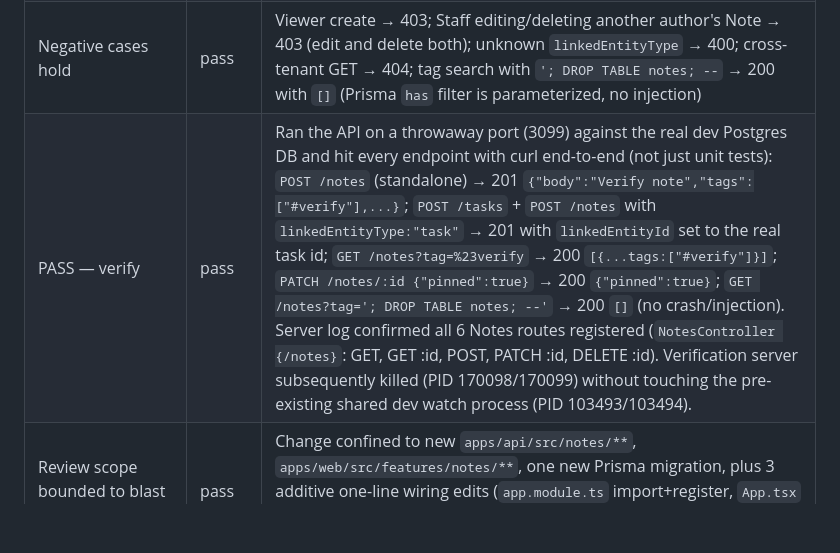
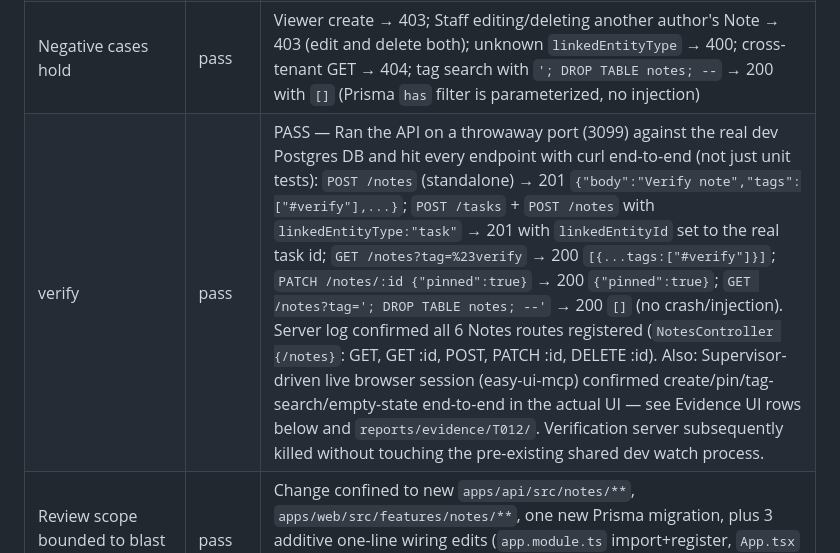
Before and after one commit to thunderkds/kitchd, a Markdown page: tasks/TASK_GUIDE_T012.md, the part around the change. GitHub-like rendering; blank space fills up the shorter version.

Commit message:
Fix Evidence Gate verify-row: PASS token must be in the THIRD (Notes) cell, not prepended to the label

```diff
--- a/tasks/TASK_GUIDE_T012.md
+++ b/tasks/TASK_GUIDE_T012.md
@@ -78,7 +78,7 @@ npm --prefix apps/api run test -- notes
 | **New test(s) cover Acceptance Criteria (file paths pasted)** | pass | `apps/api/src/notes/notes.e2e.spec.ts` (12 tests: AC1 standalone + linked-Task create, AC2 tag search + special-char safety, AC3 My/Team scoping, AC4 pin/unpin, plus Viewer-403 / Staff-allowed / author-only-edit-delete-403 / cross-tenant-404 / deleted-link-no-crash edge cases). `apps/web/src/features/notes/NotesPage.test.tsx` (4 tests: default Team scope + pinned-first render, My/Team toggle refetch, Pin button PATCH, deleted-link graceful fallback). |
 | Verification command run | pass | `npm --prefix apps/api run test -- notes` → `Test Suites: 1 passed, 1 total` / `Tests: 12 passed, 12 total` (all 12 named above green) |
 | Negative cases hold | pass | Viewer create → 403; Staff editing/deleting another author's Note → 403 (edit and delete both); unknown `linkedEntityType` → 400; cross-tenant GET → 404; tag search with `'; DROP TABLE notes; --` → 200 with `[]` (Prisma `has` filter is parameterized, no injection) |
-| PASS — verify | pass | Ran the API on a throwaway port (3099) against the real dev Postgres DB and hit every endpoint with curl end-to-end (not just unit tests): `POST /notes` (standalone) → 201 `{"body":"Verify note","tags":["#verify"],...}`; `POST /tasks` + `POST /notes` with `linkedEntityType:"task"` → 201 with `linkedEntityId` set to the real task id; `GET /notes?tag=%23verify` → 200 `[{...tags:["#verify"]}]`; `PATCH /notes/:id {"pinned":true}` → 200 `{"pinned":true}`; `GET /notes?tag='; DROP TABLE notes; --'` → 200 `[]` (no crash/injection). Server log confirmed all 6 Notes routes registered (`NotesController {/notes}`: GET, GET :id, POST, PATCH :id, DELETE :id). Verification server subsequently killed (PID 170098/170099) without touching the pre-existing shared dev watch process (PID 103493/103494). |
+| verify | pass | PASS — Ran the API on a throwaway port (3099) against the real dev Postgres DB and hit every endpoint with curl end-to-end (not just unit tests): `POST /notes` (standalone) → 201 `{"body":"Verify note","tags":["#verify"],...}`; `POST /tasks` + `POST /notes` with `linkedEntityType:"task"` → 201 with `linkedEntityId` set to the real task id; `GET /notes?tag=%23verify` → 200 `[{...tags:["#verify"]}]`; `PATCH /notes/:id {"pinned":true}` → 200 `{"pinned":true}`; `GET /notes?tag='; DROP TABLE notes; --'` → 200 `[]` (no crash/injection). Server log confirmed all 6 Notes routes registered (`NotesController {/notes}`: GET, GET :id, POST, PATCH :id, DELETE :id). Also: Supervisor-driven live browser session (easy-ui-mcp) confirmed create/pin/tag-search/empty-state end-to-end in the actual UI — see Evidence UI rows below and `reports/evidence/T012/`. Verification server subsequently killed without touching the pre-existing shared dev watch process. |
 | Review scope bounded to blast radius | pass | Change confined to new `apps/api/src/notes/**`, `apps/web/src/features/notes/**`, one new Prisma migration, plus 3 additive one-line wiring edits (`app.module.ts` import+register, `App.tsx` route, `schema.prisma` Note model + relation arrays on Kitchen/User). No existing controller/service logic touched. |
 | Full smoke suite still green | pass | `npm --prefix apps/api run test` → `Test Suites: 15 passed, 15 total` / `Tests: 119 passed, 119 total`. `npm --prefix apps/web run test` → `Test Files: 7 passed (7)` / `Tests: 31 passed (31)`. Lints clean: `npm --prefix apps/api run lint` (eslint --fix, exit 0, only prettier formatting applied) and `npm --prefix apps/web run lint` (oxlint, exit 0). |
 | **UI: Visual regression** | pass | Supervisor-driven live browser session (easy-ui-mcp, localhost:8766): signed up, navigated to `/notes`, confirmed empty state ("No notes yet."), created a titled+tagged Note via the form, confirmed it rendered with title/body/tags/Pin/Delete controls, pinned it (button toggled Pin→Unpin, state persisted on screen). Screenshots archived to `reports/evidence/T012/{notes-empty-state,note-created-pinned,tag-search-result}.png`. Session report: `reports/evidence/T012/session-90c9fd43-3030-45ec-a259-3bb84212ceab.{json,html}`. |
```
